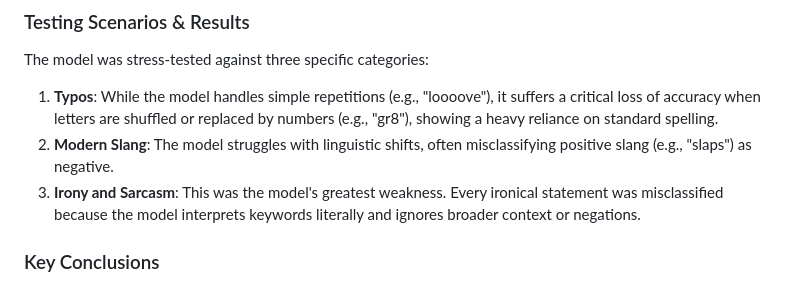
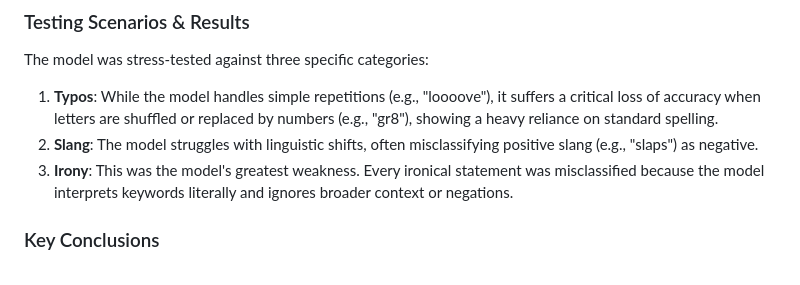
Before and after one commit to Maxim-91/Cloud-Computing, a Markdown page: README.md, the part around the change. Rendered like a GitHub page.

Commit message:
Revise testing scenarios for clarity and conciseness

```diff
--- a/README.md
+++ b/README.md
@@ -52,8 +52,8 @@ The objective was to apply a state-of-the-art model to various textual phenomena
 ### Testing Scenarios & Results
 The model was stress-tested against three specific categories:
 1.  **Typos**: While the model handles simple repetitions (e.g., "loooove"), it suffers a critical loss of accuracy when letters are shuffled or replaced by numbers (e.g., "gr8"), showing a heavy reliance on standard spelling.
-2.  **Modern Slang**: The model struggles with linguistic shifts, often misclassifying positive slang (e.g., "slaps") as negative.
-3.  **Irony and Sarcasm**: This was the model's greatest weakness. Every ironical statement was misclassified because the model interprets keywords literally and ignores broader context or negations.
+2.  **Slang**: The model struggles with linguistic shifts, often misclassifying positive slang (e.g., "slaps") as negative.
+3.  **Irony**: This was the model's greatest weakness. Every ironical statement was misclassified because the model interprets keywords literally and ignores broader context or negations.
 
 ### Key Conclusions
 * **Literal Interpretation**: The model's tokenizer and architecture rely significantly on standard word forms and struggle with contextual nuances.
```
